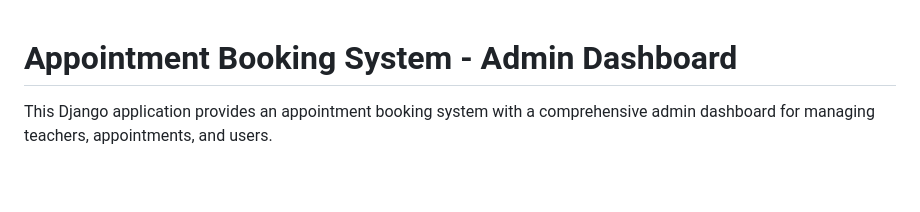
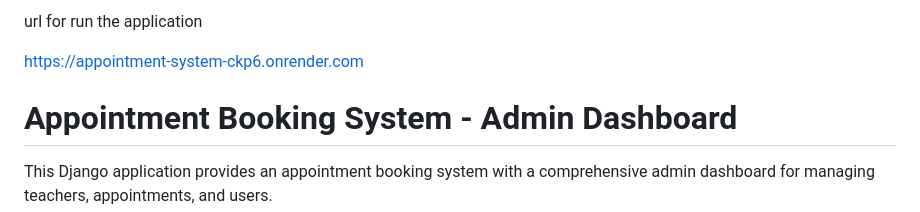
Before and after one commit to sandeepkumar7860/appointment_system, a Markdown page: README.md, the part around the change. GitHub-like rendering; blank space fills up the shorter version.

Commit message:
Update README with application URL
Added application URL to the README file.

```diff
--- a/README.md
+++ b/README.md
@@ -1,3 +1,18 @@
+
+
+
+url for run the application
+
+https://appointment-system-ckp6.onrender.com
+
+
+
+
+
+
+
+
+
 # Appointment Booking System - Admin Dashboard
 
 This Django application provides an appointment booking system with a comprehensive admin dashboard for managing teachers, appointments, and users.
```
